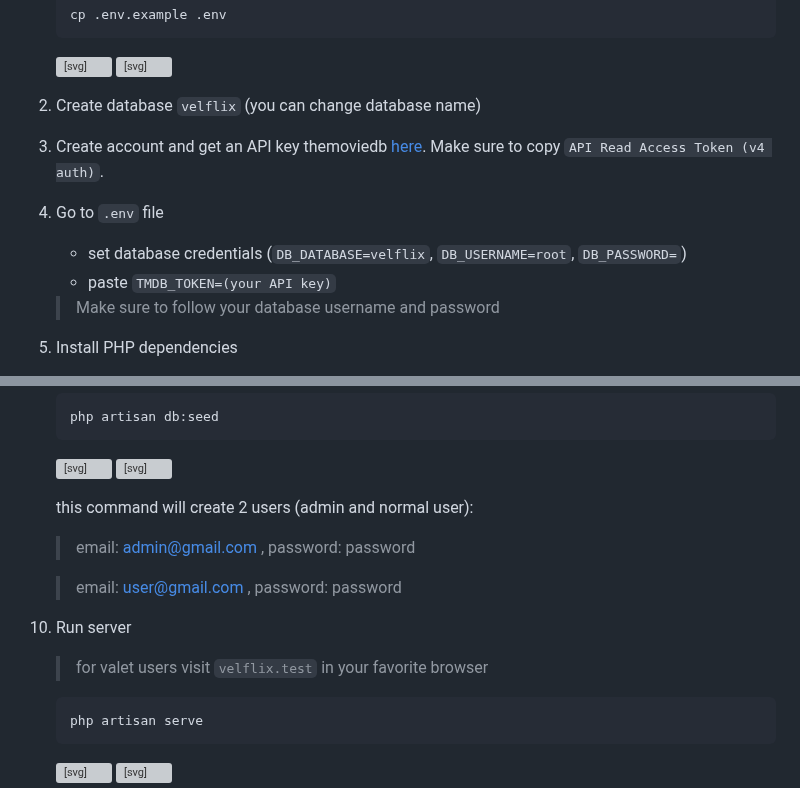
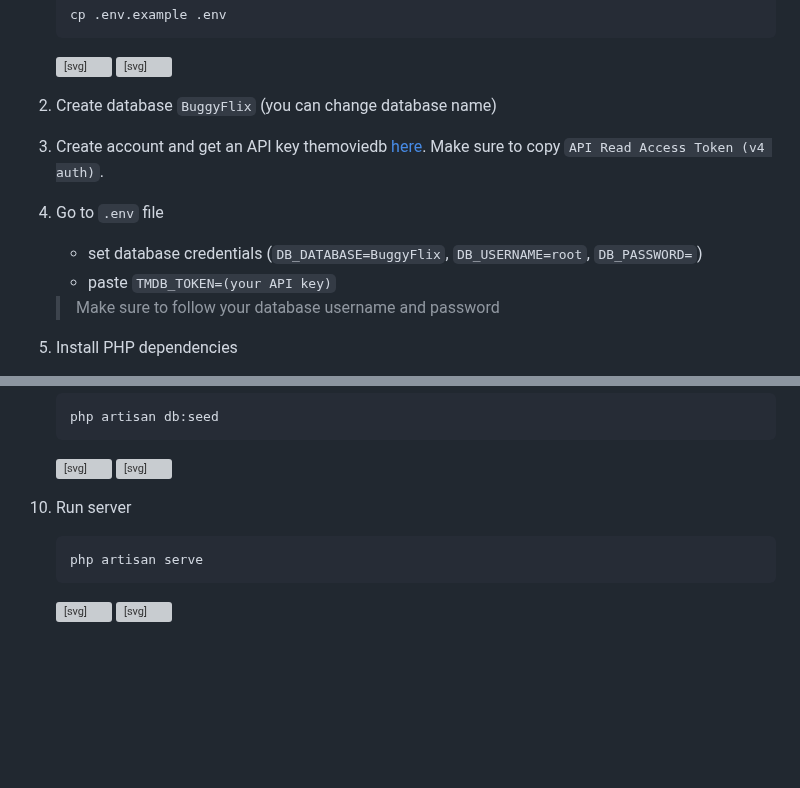
Before and after one commit to GitEBF/BuggyFlix, a Markdown page: README.md, 2 parts joined by grey strips. Drawn GitHub-style; blank space fills up the shorter version; grey boxes are pictures that could not be loaded.

```diff
--- a/README.md
+++ b/README.md
@@ -16,7 +16,7 @@ A project for school, somewhat a bootleg of "Netflix"
   </div></div>
 </li>
 <li>
-<p dir="auto">Create database <code>velflix</code> (you can change database name)</p>
+<p dir="auto">Create database <code>BuggyFlix</code> (you can change database name)</p>
 </li>
 <li>
 <p dir="auto">Create account and get an API key themoviedb <a href="https://www.themoviedb.org/settings/api" rel="nofollow"> here</a>. Make sure to copy <code>API Read Access Token (v4 auth)</code>.</p>
@@ -24,7 +24,7 @@ A project for school, somewhat a bootleg of "Netflix"
 <li>
 <p dir="auto">Go to <code>.env</code> file</p>
 <ul dir="auto">
-<li>set database credentials (<code>DB_DATABASE=velflix</code>, <code>DB_USERNAME=root</code>, <code>DB_PASSWORD=</code>)</li>
+<li>set database credentials (<code>DB_DATABASE=BuggyFlix</code>, <code>DB_USERNAME=root</code>, <code>DB_PASSWORD=</code>)</li>
 <li>paste <code>TMDB_TOKEN=(your API key)</code></li>
 </ul>
 <blockquote>
@@ -97,19 +97,9 @@ A project for school, somewhat a bootleg of "Netflix"
 </svg>
     </clipboard-copy>
   </div></div>
-<p dir="auto">this command will create 2 users (admin and normal user):</p>
-<blockquote>
-<p dir="auto">email: <a href="mailto:admin@gmail.com">admin@gmail.com</a> , password: password</p>
-</blockquote>
-<blockquote>
-<p dir="auto">email: <a href="mailto:user@gmail.com">user@gmail.com</a> , password: password</p>
-</blockquote>
 </li>
 <li>
 <p dir="auto">Run server</p>
-<blockquote>
-<p dir="auto">for valet users visit <code>velflix.test</code> in your favorite browser</p>
-</blockquote>
 <div class="highlight highlight-source-shell notranslate position-relative overflow-auto" dir="auto"><pre>php artisan serve</pre><div class="zeroclipboard-container position-absolute right-0 top-0">
     <clipboard-copy aria-label="Copy" class="ClipboardButton btn js-clipboard-copy m-2 p-0 tooltipped-no-delay" data-copy-feedback="Copied!" data-tooltip-direction="w" value="php artisan serve" tabindex="0" role="button">
       <svg aria-hidden="true" height="16" viewBox="0 0 16 16" version="1.1" width="16" data-view-component="true" class="octicon octicon-copy js-clipboard-copy-icon m-2">
```
